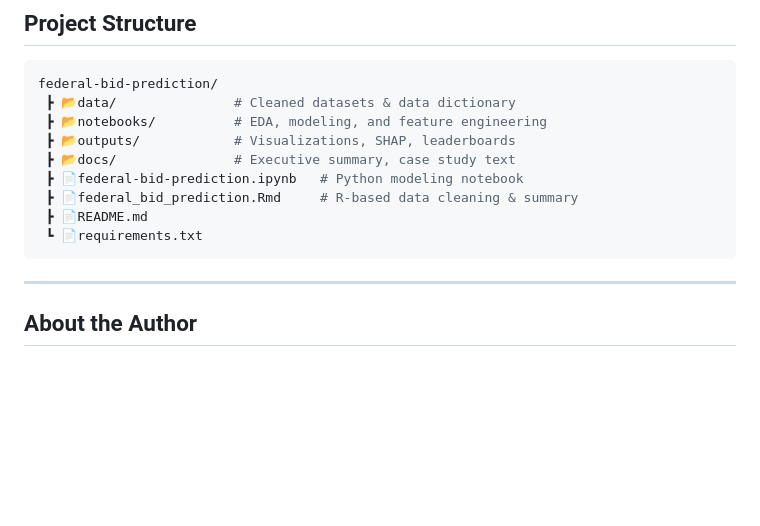
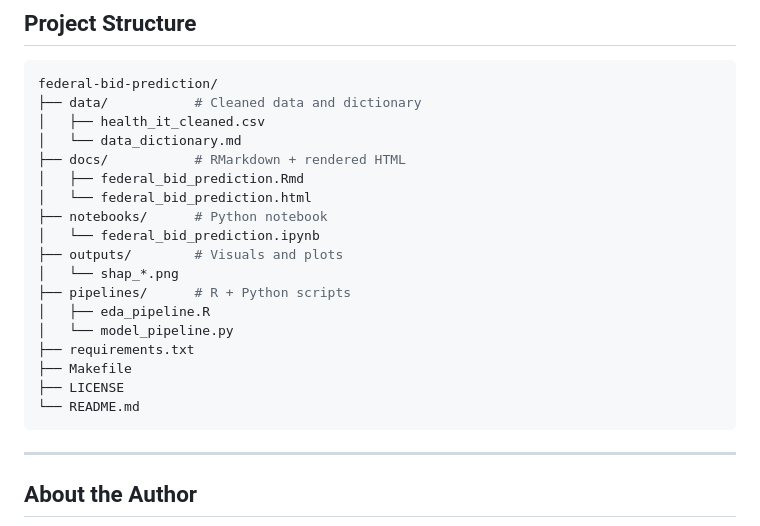
Before and after one commit to Caseyio/federal-bid-prediction, a Markdown page: README.md, the part around the change. Drawn GitHub-style; blank space fills up the shorter version.

````diff
--- a/README.md
+++ b/README.md
@@ -93,14 +93,23 @@ These tools allow capture teams to simulate opportunity inputs and view pricing
 
 ```bash
 federal-bid-prediction/
- ┣ 📂data/               # Cleaned datasets & data dictionary
- ┣ 📂notebooks/          # EDA, modeling, and feature engineering
- ┣ 📂outputs/            # Visualizations, SHAP, leaderboards
- ┣ 📂docs/               # Executive summary, case study text
- ┣ 📄federal-bid-prediction.ipynb   # Python modeling notebook
- ┣ 📄federal_bid_prediction.Rmd     # R-based data cleaning & summary
- ┣ 📄README.md
- ┗ 📄requirements.txt
+├── data/           # Cleaned data and dictionary
+│   ├── health_it_cleaned.csv
+│   └── data_dictionary.md
+├── docs/           # RMarkdown + rendered HTML
+│   ├── federal_bid_prediction.Rmd
+│   └── federal_bid_prediction.html
+├── notebooks/      # Python notebook
+│   └── federal_bid_prediction.ipynb
+├── outputs/        # Visuals and plots
+│   └── shap_*.png
+├── pipelines/      # R + Python scripts
+│   ├── eda_pipeline.R
+│   └── model_pipeline.py
+├── requirements.txt
+├── Makefile
+├── LICENSE
+└── README.md
 ```
 
 ---
````
